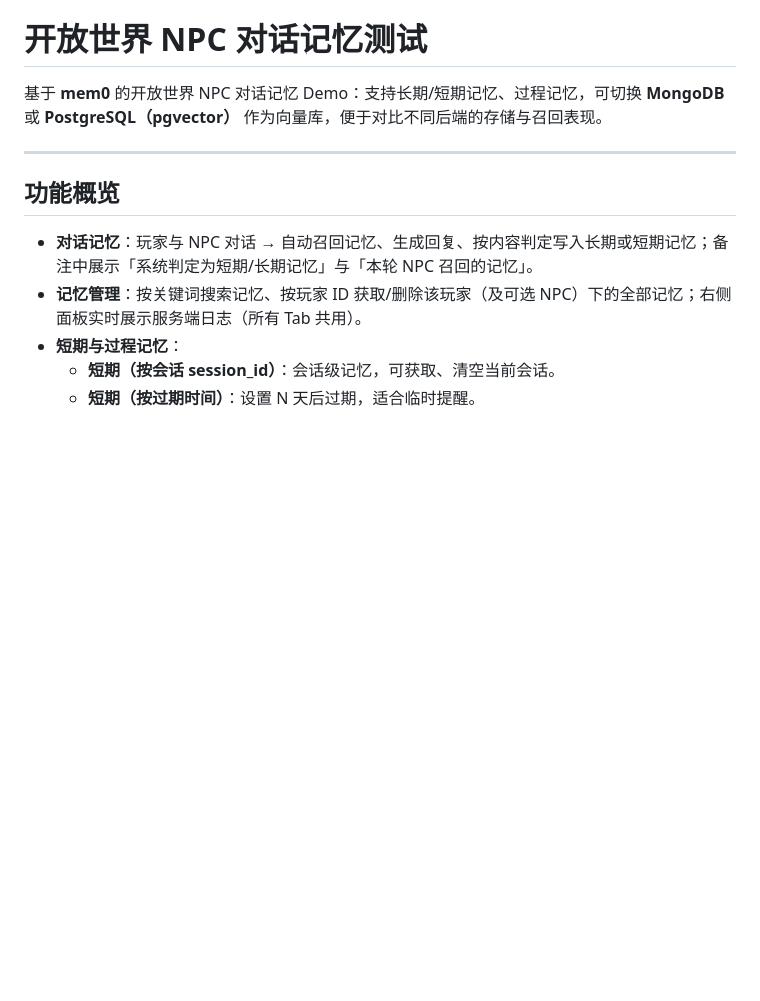
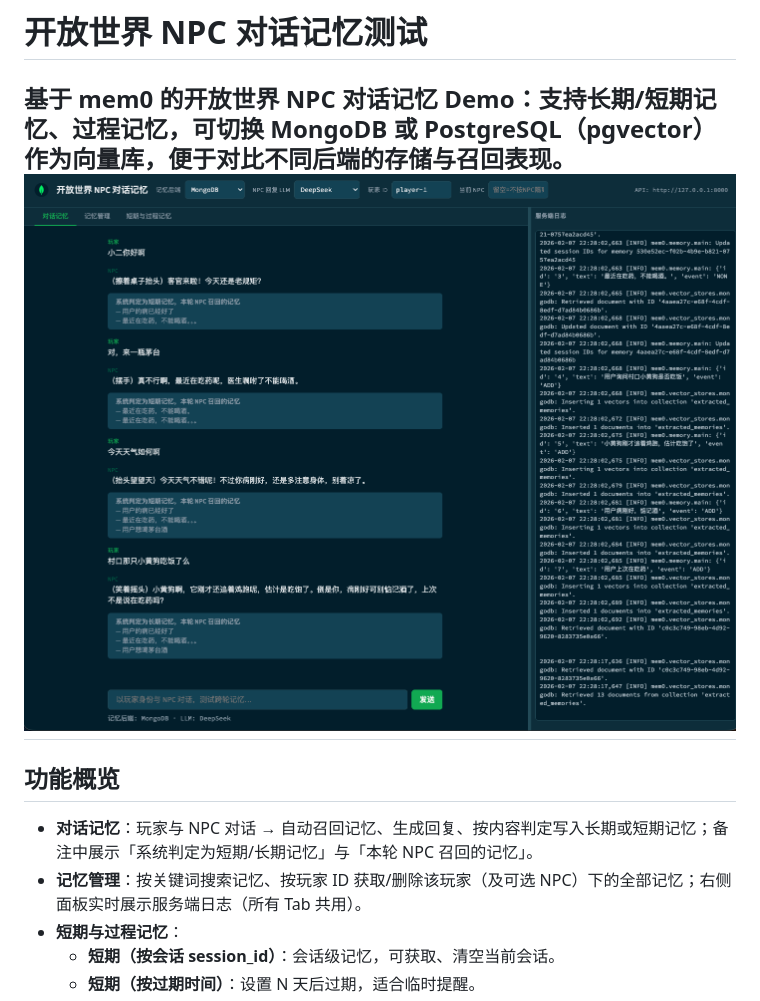
Before and after one commit to binchow-ai/agent_memory_demo, a Markdown page: mem0_memory_test_app/README.md, the part around the change. GitHub-like rendering; pictures changed too: mem0_memory_test_app/images/demo-1.png (added); blank space fills up the shorter version.

Commit message:
Update README.md to include a demo image for the NPC dialogue memory test application, enhancing visual appeal and user engagement.

```diff
--- a/mem0_memory_test_app/README.md
+++ b/mem0_memory_test_app/README.md
@@ -1,7 +1,7 @@
 # 开放世界 NPC 对话记忆测试
 
 基于 **mem0** 的开放世界 NPC 对话记忆 Demo：支持长期/短期记忆、过程记忆，可切换 **MongoDB** 或 **PostgreSQL（pgvector）** 作为向量库，便于对比不同后端的存储与召回表现。
-
+![alt text](images/demo-1.png)
 ---
 
 ## 功能概览
```
